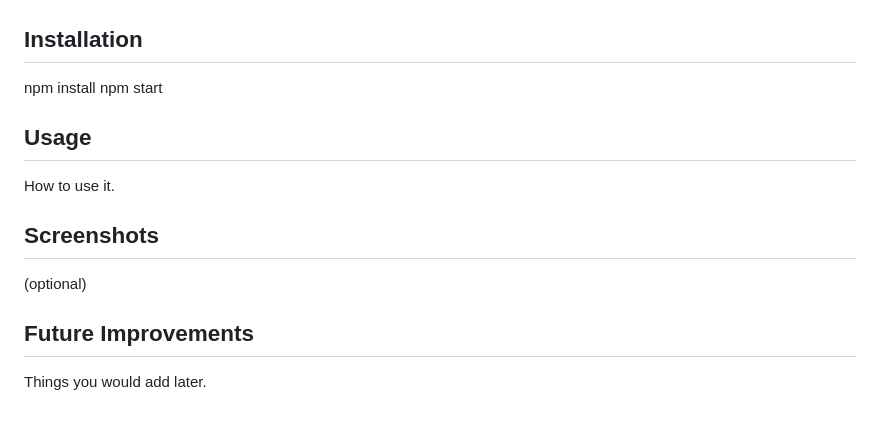
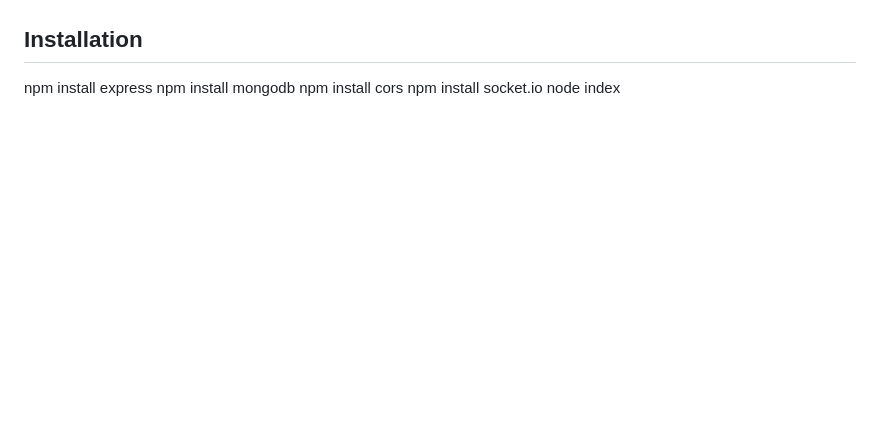
Before and after one commit to bhavya-chand/two-truths-and-a-lie, a Markdown page: README.md, the part around the change printed below. Drawn GitHub-style; blank space fills up the shorter version.

```diff
--- a/README.md
+++ b/README.md
@@ -22,13 +48,7 @@ Consists of a name box for the user to enter their name in and an option to eith
 
 ## Installation
-npm install
-npm start
-
-## Usage
-How to use it.
-
-## Screenshots
-(optional)
-
-## Future Improvements
-Things you would add later.
+npm install express
+npm install mongodb
+npm install cors
+npm install socket.io
+node index
```
Also changed, not shown: other parts of README.md (+29 -3 lines), image-1.png (added), image-2.png (added).
